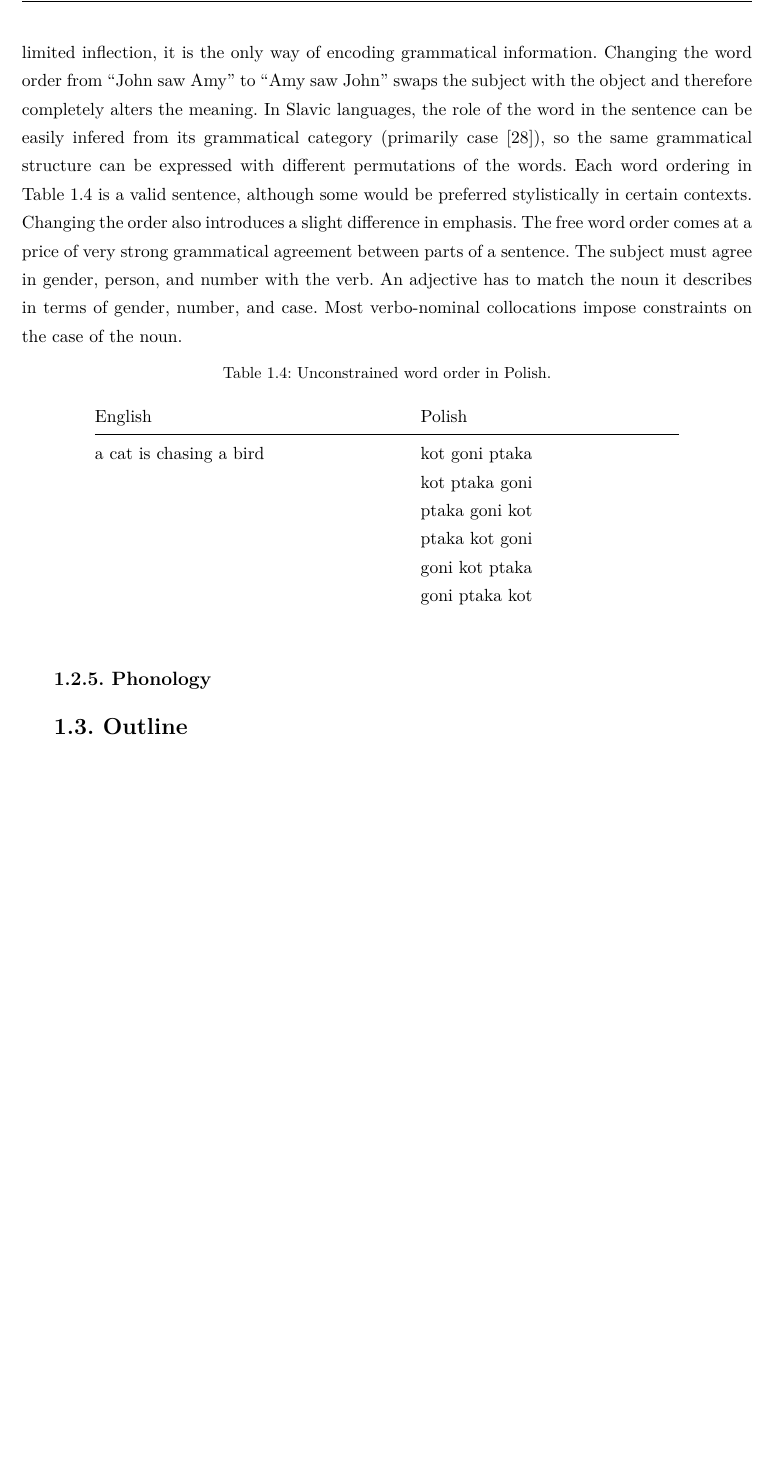
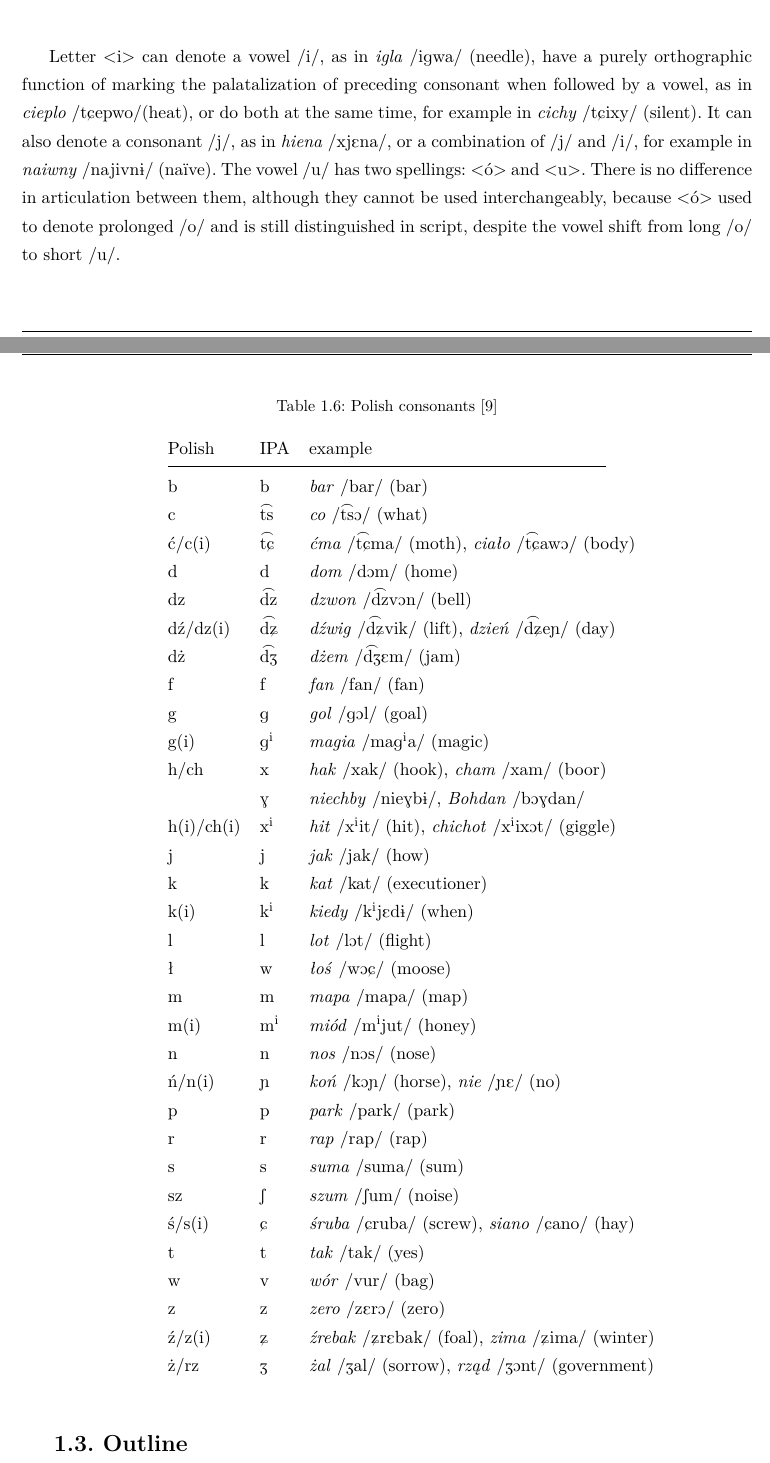
Before and after one commit to curiousTauseef/thesis-2, a LaTeX thesis (thesis.tex, which reads chapter1.tex): part of page 19 of 27 before the commit and two parts of pages 19 and 20 of 30 after it, the two joined at a grey line, cut at the place of the change, the shorter picture padded with empty space. Compiled offline with pdfLaTeX; the source files are stored in an older character set and shown here as Unicode.

Commit message:
Phonology

```diff
--- a/chapter1.tex
+++ b/chapter1.tex
@@ -286,10 +286,3 @@ One straightforward strategy of reducing the \gls{oov} rate is to use frequent l
 \end{table}
 
 \subsection{Grammar}
-One of the distinguishing grammatical features of Slavic languages is the relatively free word order in sentences. English imposes strict constraints on the order of words, because with its limited inflection, it is the only way of encoding grammatical information. Changing the word order from ``John saw Amy'' to ``Amy saw John'' swaps the subject with the object and therefore completely alters the meaning. In Slavic languages, the role of the word in the sentence can be easily infered from its grammatical category (primarily case \cite{pohl2013using}), so the same grammatical structure can be expressed with different permutations of the words. Each word ordering in Table \ref{table:permutations} is a valid sentence, although some would be preferred stylistically in certain contexts. Changing the order also introduces a slight difference in emphasis. The free word order comes at a price of very strong grammatical agreement between parts of a sentence. The subject must agree in gender, person, and number with the verb. An adjective has to match the noun it describes in terms of gender, number, and case. Most verbo-nominal collocations impose constraints on the case of the noun.
-\begin{table}[!ht]
-  \caption{Unconstrained word order in Polish.}
-    \label{table:permutations}
-    \centering
-    \begin{tabular*}{.8\linewidth}{@{\extracolsep{\fill}}lll}
-      English & Polish \\
@@ -296,7 +298 @@ One of the distinguishing grammatical features of Slavic languages is the relati
       \midrule
-      a cat is chasing a bird & kot goni ptaka \\
-                              & kot ptaka goni \\
-                              & ptaka goni kot \\
-                              & ptaka kot goni \\
-                              & goni kot ptaka \\
-                              & goni ptaka kot \\
@@ -304,3 +307,2 @@ One of the distinguishing grammatical features of Slavic languages is the relati
 \end{table}
 
-\subsection{Phonology}
@@ -307,3 +330,51 @@ One of the distinguishing grammatical features of Slavic languages is the relati
+\end{table}
+
+\begin{table}[h!]
+  \begin{center}
+    \caption{Polish consonants \cite{gussmann2007phonology}}
+    \label{table:consonants}
+    \begin{tabular*}{.6\linewidth}{@{\extracolsep{\fill}}lllll}
+      Polish & IPA & example \\
+      \midrule
+      b & \textipa{b} & \textit{bar} /\textipa{bar}/ (bar)\\
+      c & \textipa{\t{ts}} & \textit{co} /\textipa{\t{ts}O}/ (what)\\
+      Ä‡/c(i) & \textipa{\t{tC}} & \textit{Ä‡ma} /\textipa{\t{tC}ma}/ (moth), \textit{ciaÅ‚o} /\textipa{\t{tC}awO}/ (body)\\
+      d & \textipa{d} & \textit{dom} /\textipa{dOm}/ (home)\\
+      dz & \textipa{\t{dz}} & \textit{dzwon} /\textipa{\t{dz}vOn}/ (bell)\\
+      dÅº/dz(i) & \textipa{\t{d\textctz}} & \textit{dÅºwig} /\textipa{\t{d\textctz}vik}/ (lift), \textit{dzieÅ„} /\textipa{\t{d\textctz}e\textltailn}/ (day)\\
+      dÅ¼ & \textipa{\t{dZ}} & \textit{dÅ¼em} /\textipa{\t{dZ}Em}/ (jam)\\
+      f & \textipa{f} & \textit{fan} /\textipa{fan}/ (fan)\\
+      g & \textipa{g} & \textit{gol} /\textipa{gOl}/ (goal)\\
+      g(i) & \textipa{g\super{i}} & \textit{magia} /\textipa{mag\super{i}a}/ (magic)\\
+      h/ch & \textipa{x} & \textit{hak} /\textipa{xak}/ (hook), \textit{cham} /xam/ (boor)\\
+           & \textipa{G} & \textit{niechby} /\textipa{nieGb1}/, \textit{Bohdan} /\textipa{bOGdan}/\\
+      h(i)/ch(i) & \textipa{x\super{i}} & \textit{hit} /\textipa{x\super{i}it}/ (hit), \textit{chichot} /\textipa{x\super{i}ixOt}/ (giggle)\\
+      j & \textipa{j} & \textit{jak} /\textipa{jak}/ (how)\\
+      k & \textipa{k} & \textit{kat} /\textipa{kat}/ (executioner)\\
+      k(i) & \textipa{k\super{i}} & \textit{kiedy} /\textipa{k\super{i}jEd1}/ (when)\\
+      l & \textipa{l} & \textit{lot} /\textipa{lOt}/ (flight)\\
+      Å‚ & \textipa{w} & \textit{Å‚oÅ›} /\textipa{wOC}/ (moose)\\
+      m & \textipa{m} & \textit{mapa} /\textipa{mapa}/ (map)\\
+      m(i) & \textipa{m\super{i}} & \textit{miÃ³d} /\textipa{m\super{i}jut}/ (honey)\\
+      n & \textipa{n} & \textit{nos} /\textipa{nOs}/ (nose)\\
+      Å„/n(i) & \textipa{\textltailn} & \textit{koÅ„} /\textipa{kO\textltailn}/ (horse), \textit{nie} /\textipa{\textltailn E}/ (no)\\
+      p & \textipa{p} & \textit{park} /\textipa{park}/ (park)\\
+      r & \textipa{r} & \textit{rap} /\textipa{rap}/ (rap)\\
+      s & \textipa{s} & \textit{suma} /\textipa{suma}/ (sum)\\
+      sz & \textipa{S} & \textit{szum} /\textipa{Sum}/ (noise)\\
+      Å›/s(i) & \textipa{C} & \textit{Å›ruba} /\textipa{Cruba}/ (screw), \textit{siano} /\textipa{Cano}/ (hay)\\
+      t & \textipa{t} & \textit{tak} /\textipa{tak}/ (yes)\\
+      w & \textipa{v} & \textit{wÃ³r} /\textipa{vur}/ (bag)\\
+      z & \textipa{z} & \textit{zero} /\textipa{zErO}/ (zero)\\
+      Åº/z(i) & \textipa{\textctz} & \textit{Åºrebak} /\textipa{\textctz rEbak}/ (foal), \textit{zima} /\textipa{\textctz ima}/ (winter)\\
+      Å¼/rz & \textipa{Z} & \textit{Å¼al} /\textipa{Zal}/ (sorrow), \textit{rzÄ…d} /\textipa{ZOnt}/ (government)\\
+    \end{tabular*}
+  \end{center}
+\end{table}
+
+
+
+Letter <i> can denote a vowel /i/, as in \textit{igla} /\textipa{igwa}/ (needle), have a purely orthographic function of marking the palatalization of preceding consonant when followed by a vowel, as in \textit{cieplo} /\textipa{tCepwo}/(heat), or do both at the same time, for example in \textit{cichy} /\textipa{tCixy}/ (silent). It can also denote a consonant /j/, as in \textit{hiena} /\textipa{xjEna}/, or a combination of /j/ and /i/, for example in \textit{naiwny} /\textipa{najivn1}/ (naÃ¯ve). The vowel /u/ has two spellings: <Ã³> and <u>. There is no difference in articulation between them, although they cannot be used interchangeably, because <Ã³> used to denote prolonged /o/ and is still distinguished in script, despite the vowel shift from long /o/ to short /u/.
 
 \section{Outline}
 \label{section:outline}
--- a/thesis.tex
+++ b/thesis.tex
@@ -1,4 +1,5 @@
 \documentclass[en, 11pt]{aghdpl}
+\usepackage{tipa}
 \usepackage{amsmath}
 \usepackage{epigraph}
 \usepackage[english]{babel}
@@ -27,6 +28,7 @@
 \usepackage[margin=1cm, font={small}]{caption}
 \usetikzlibrary{calc}
 \usetikzlibrary{arrows, positioning, calc, backgrounds}
+\usepackage{appendix}
 
 \tikzstyle{state}=[shape=circle,draw=black]
 \tikzstyle{observation}=[]
```
Also changed, not shown: bibliography.bib (+19 -0 lines), chapter2.tex (+1 -0 lines), glossary.tex (+2 -0 lines), chapter1.tex (79 more changed lines), thesis.tex (5 more changed lines).
